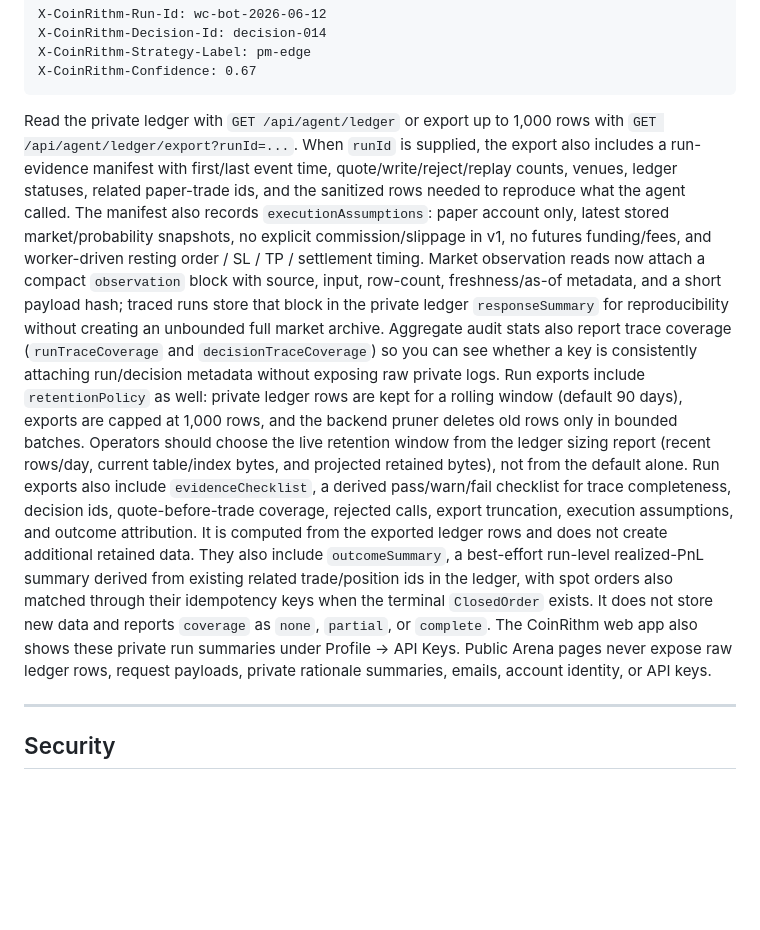
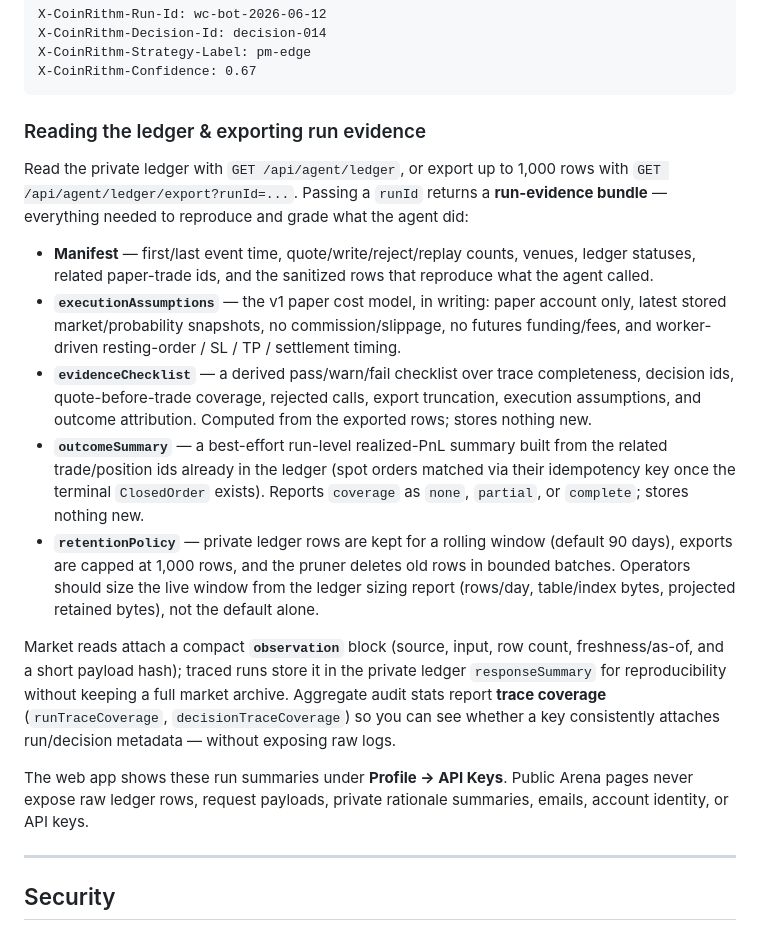
Before and after one commit to CoinRithm/coinrithm-agent-trading, a Markdown page: README.md, the part around the change. GitHub-like rendering; blank space fills up the shorter version.

Commit message:
docs: break the run-evidence wall-of-text into a scannable list
The ledger/run-evidence section was one long run-on paragraph cramming 8 concepts
together. Restructured into a subheading + lead + one bullet per manifest field
(manifest, executionAssumptions, evidenceChecklist, outcomeSummary,
retentionPolicy) plus short observation + privacy notes. Same facts, far easier
to scan.

Co-Authored-By: Claude Opus 4.8 (1M context) <noreply@anthropic.com>

````diff
--- a/README.md
+++ b/README.md
@@ -320,40 +320,44 @@ X-CoinRithm-Strategy-Label: pm-edge
 X-CoinRithm-Confidence: 0.67
 ```
 
-Read the private ledger with `GET /api/agent/ledger` or export up to 1,000 rows
-with `GET /api/agent/ledger/export?runId=...`. When `runId` is supplied, the
-export also includes a run-evidence manifest with first/last event time,
-quote/write/reject/replay counts, venues, ledger statuses, related paper-trade
-ids, and the sanitized rows needed to reproduce what the agent called. The
-manifest also records `executionAssumptions`: paper account only, latest stored
-market/probability snapshots, no explicit commission/slippage in v1, no futures
-funding/fees, and worker-driven resting order / SL / TP / settlement timing.
-Market observation reads now attach a compact `observation` block with source,
-input, row-count, freshness/as-of metadata, and a short payload hash; traced runs
-store that block in the private ledger `responseSummary` for reproducibility
-without creating an unbounded full market archive.
-Aggregate audit stats also report trace coverage (`runTraceCoverage` and
-`decisionTraceCoverage`) so you can see whether a key is consistently attaching
-run/decision metadata without exposing raw private logs.
-Run exports include `retentionPolicy` as well: private ledger rows are kept for
-a rolling window (default 90 days), exports are capped at 1,000 rows, and the
-backend pruner deletes old rows only in bounded batches. Operators should choose
-the live retention window from the ledger sizing report (recent rows/day,
-current table/index bytes, and projected retained bytes), not from the default
-alone.
-Run exports also include `evidenceChecklist`, a derived pass/warn/fail checklist
-for trace completeness, decision ids, quote-before-trade coverage, rejected
-calls, export truncation, execution assumptions, and outcome attribution. It is
-computed from the exported ledger rows and does not create additional retained
-data.
-They also include `outcomeSummary`, a best-effort run-level realized-PnL
-summary derived from existing related trade/position ids in the ledger, with
-spot orders also matched through their idempotency keys when the terminal
-`ClosedOrder` exists. It does not store new data and reports `coverage` as
-`none`, `partial`, or `complete`.
-The CoinRithm web app also shows these private run summaries under Profile ->
-API Keys. Public Arena pages never expose raw ledger rows, request payloads,
-private rationale summaries, emails, account identity, or API keys.
+### Reading the ledger & exporting run evidence
+
+Read the private ledger with `GET /api/agent/ledger`, or export up to 1,000 rows
+with `GET /api/agent/ledger/export?runId=...`. Passing a `runId` returns a
+**run-evidence bundle** — everything needed to reproduce and grade what the agent
+did:
+
+- **Manifest** — first/last event time, quote/write/reject/replay counts, venues,
+  ledger statuses, related paper-trade ids, and the sanitized rows that reproduce
+  what the agent called.
+- **`executionAssumptions`** — the v1 paper cost model, in writing: paper account
+  only, latest stored market/probability snapshots, no commission/slippage, no
+  futures funding/fees, and worker-driven resting-order / SL / TP / settlement
+  timing.
+- **`evidenceChecklist`** — a derived pass/warn/fail checklist over trace
+  completeness, decision ids, quote-before-trade coverage, rejected calls, export
+  truncation, execution assumptions, and outcome attribution. Computed from the
+  exported rows; stores nothing new.
+- **`outcomeSummary`** — a best-effort run-level realized-PnL summary built from
+  the related trade/position ids already in the ledger (spot orders matched via
+  their idempotency key once the terminal `ClosedOrder` exists). Reports
+  `coverage` as `none`, `partial`, or `complete`; stores nothing new.
+- **`retentionPolicy`** — private ledger rows are kept for a rolling window
+  (default 90 days), exports are capped at 1,000 rows, and the pruner deletes old
+  rows in bounded batches. Operators should size the live window from the ledger
+  sizing report (rows/day, table/index bytes, projected retained bytes), not the
+  default alone.
+
+Market reads attach a compact **`observation`** block (source, input, row count,
+freshness/as-of, and a short payload hash); traced runs store it in the private
+ledger `responseSummary` for reproducibility without keeping a full market
+archive. Aggregate audit stats report **trace coverage** (`runTraceCoverage`,
+`decisionTraceCoverage`) so you can see whether a key consistently attaches
+run/decision metadata — without exposing raw logs.
+
+The web app shows these run summaries under **Profile → API Keys**. Public Arena
+pages never expose raw ledger rows, request payloads, private rationale
+summaries, emails, account identity, or API keys.
 
 ---
 
````
